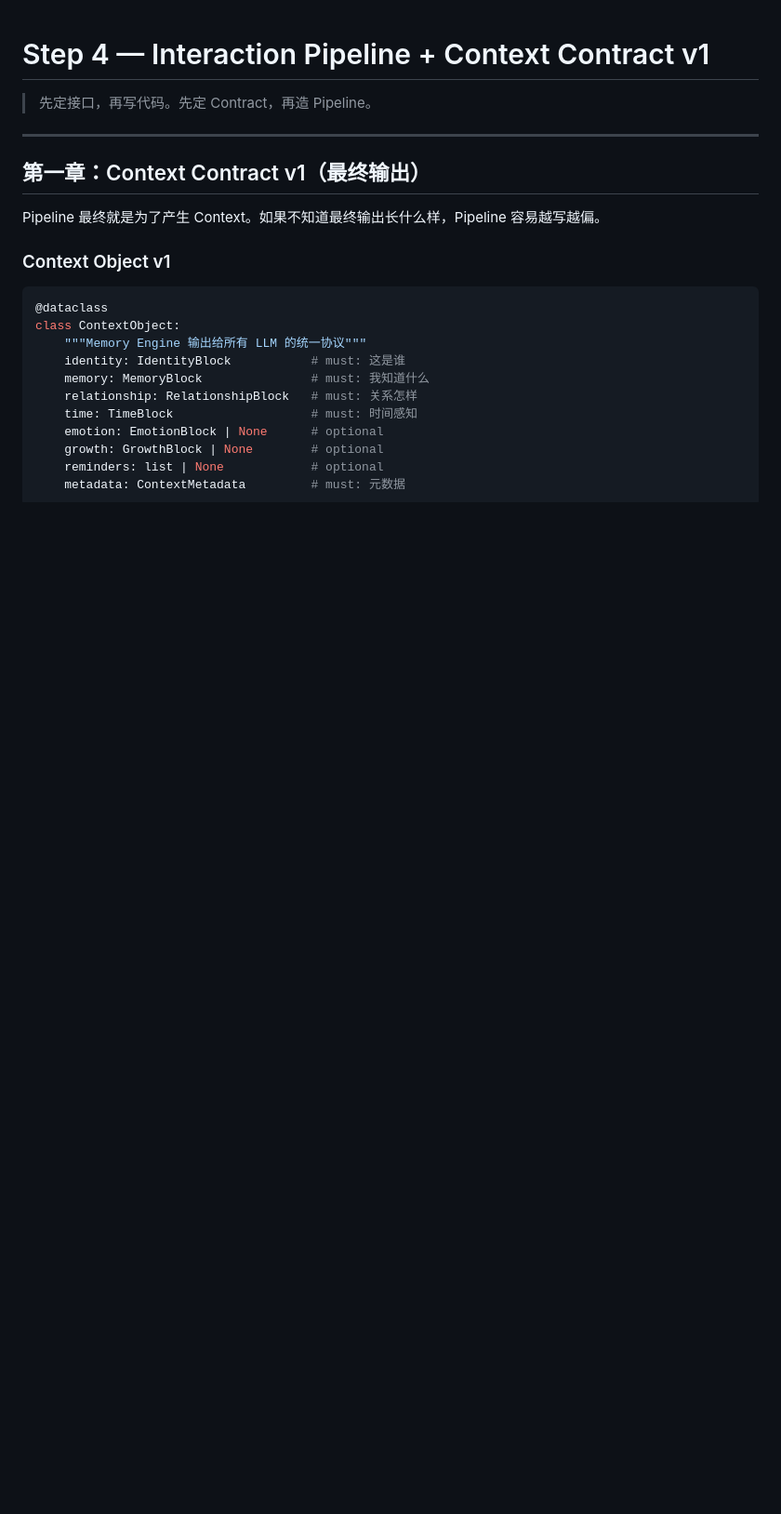
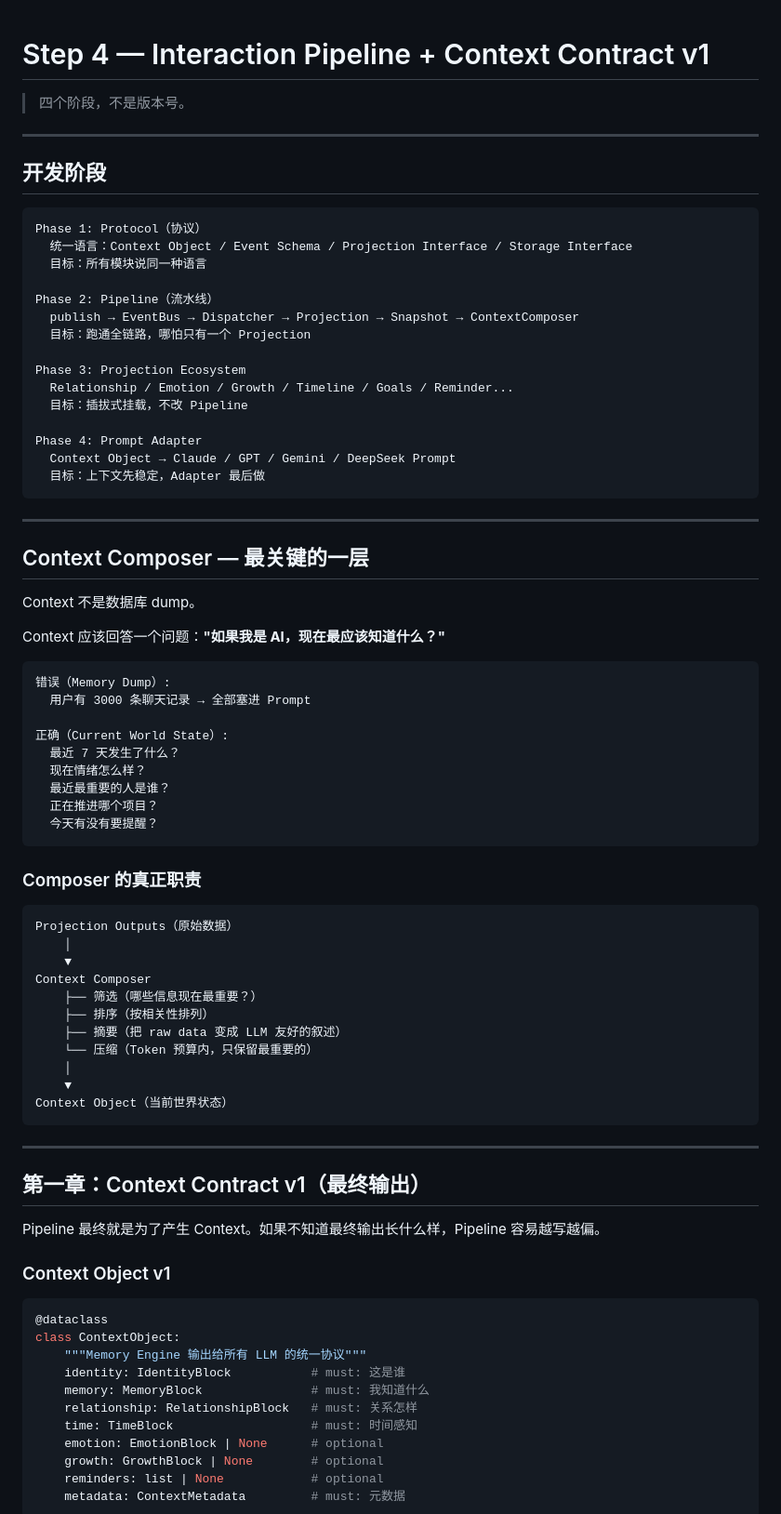
Before and after one commit to Suncatoo2/Relationship-Engine, a Markdown page: docs/architecture/STEP4_DESIGN.md, the part around the change. Shown at 93% size. Rendered like a GitHub page; blank space fills up the shorter version.

Commit message:
docs: 四阶段路线 + Context Composer 职责 + 设计原则

````diff
--- a/docs/architecture/STEP4_DESIGN.md
+++ b/docs/architecture/STEP4_DESIGN.md
@@ -1,6 +1,64 @@
 # Step 4 — Interaction Pipeline + Context Contract v1
 
-> 先定接口，再写代码。先定 Contract，再造 Pipeline。
+> 四个阶段，不是版本号。
+
+---
+
+## 开发阶段
+
+```
+Phase 1: Protocol（协议）
+  统一语言：Context Object / Event Schema / Projection Interface / Storage Interface
+  目标：所有模块说同一种语言
+
+Phase 2: Pipeline（流水线）
+  publish → EventBus → Dispatcher → Projection → Snapshot → ContextComposer
+  目标：跑通全链路，哪怕只有一个 Projection
+
+Phase 3: Projection Ecosystem
+  Relationship / Emotion / Growth / Timeline / Goals / Reminder...
+  目标：插拔式挂载，不改 Pipeline
+
+Phase 4: Prompt Adapter
+  Context Object → Claude / GPT / Gemini / DeepSeek Prompt
+  目标：上下文先稳定，Adapter 最后做
+```
+
+---
+
+## Context Composer — 最关键的一层
+
+Context 不是数据库 dump。
+
+Context 应该回答一个问题：**"如果我是 AI，现在最应该知道什么？"**
+
+```
+错误（Memory Dump）:
+  用户有 3000 条聊天记录 → 全部塞进 Prompt
+
+正确（Current World State）:
+  最近 7 天发生了什么？
+  现在情绪怎么样？
+  最近最重要的人是谁？
+  正在推进哪个项目？
+  今天有没有要提醒？
+```
+
+### Composer 的真正职责
+
+```
+Projection Outputs（原始数据）
+    │
+    ▼
+Context Composer
+    ├── 筛选（哪些信息现在最重要？）
+    ├── 排序（按相关性排列）
+    ├── 摘要（把 raw data 变成 LLM 友好的叙述）
+    └── 压缩（Token 预算内，只保留最重要的）
+    │
+    ▼
+Context Object（当前世界状态）
+```
 
 ---
 
````
Also changed, not shown: README.md (+4 -4 lines), docs/architecture/01_pipeline_architecture.md (+11 -1 lines).
